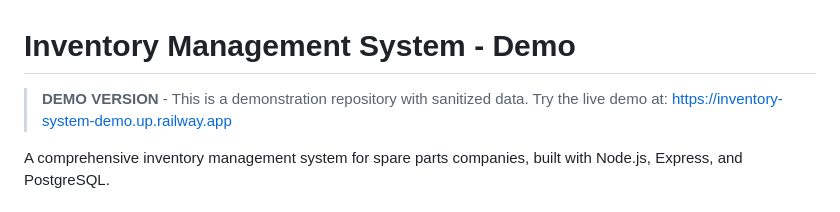
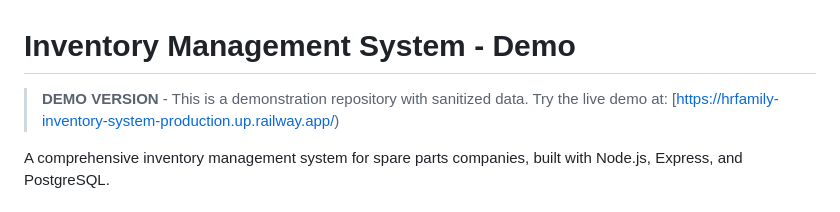
Before and after one commit to draletilouis/inventory-system-demo, a Markdown page: README.md, the part around the change. GitHub-like rendering.

Commit message:
Fix demo link in README.md

```diff
--- a/README.md
+++ b/README.md
@@ -1,6 +1,6 @@
 # Inventory Management System - Demo
 
-> **DEMO VERSION** - This is a demonstration repository with sanitized data. Try the live demo at: [https://inventory-system-demo.up.railway.app](https://inventory-system-demo.up.railway.app)
+> **DEMO VERSION** - This is a demonstration repository with sanitized data. Try the live demo at: [https://hrfamily-inventory-system-production.up.railway.app/)
 
 A comprehensive inventory management system for spare parts companies, built with Node.js, Express, and PostgreSQL.
 
```
